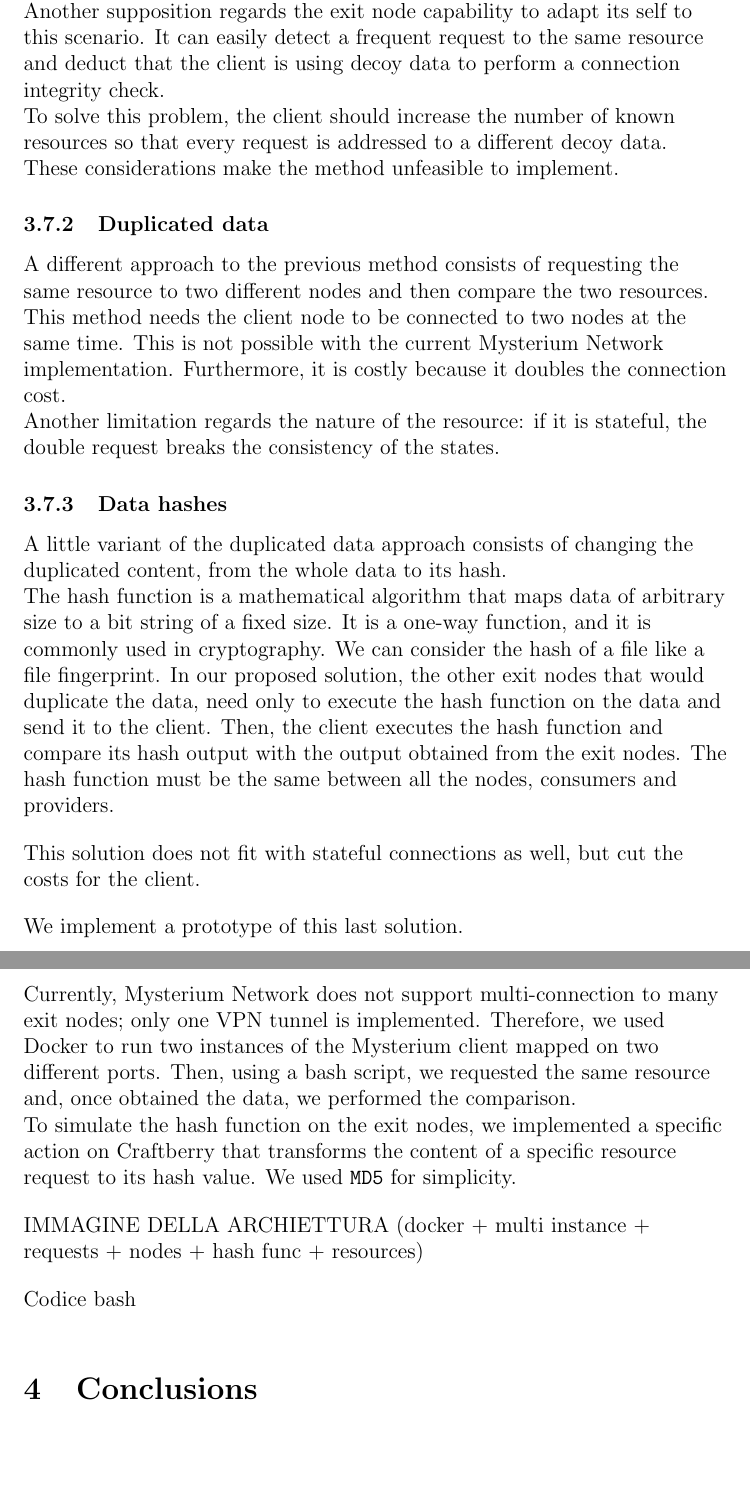
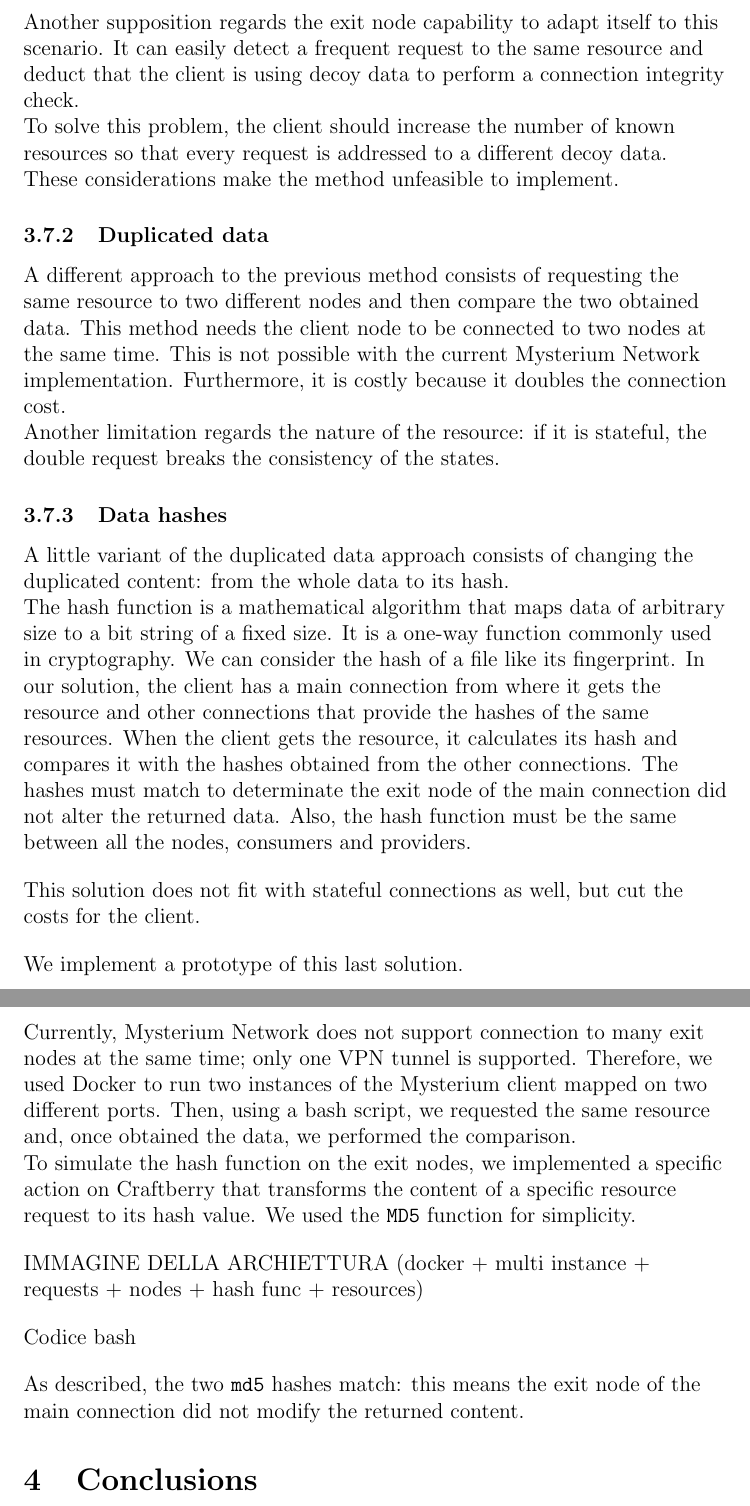
Before and after one commit to ilsergente1993/MasterThesis, a LaTeX paper (tesi.tex): two parts of pages 42 and 43 of 45, joined at a grey line, cut so that both start at the same text, the shorter picture padded with empty space. Compiled offline with pdfLaTeX.

Commit message:
aggiustamenti

```diff
--- a/tesi.tex
+++ b/tesi.tex
@@ -883,25 +884,28 @@
-		Another supposition regards the exit node capability to adapt its self to this scenario. It can easily detect a frequent request to the same resource and deduct that the client is using decoy data to perform a connection integrity check.\\To solve this problem, the client should increase the number of known resources so that every request is addressed to a different decoy data.\\
+		This method does not provide the certainty that all the traffic has not been modified. More we increase the frequency of the decoy data requests, and more the integrity reliability increases. On the other hand, the connection cost grows up linearly with the frequency of the request.\\
+		Another supposition regards the exit node capability to adapt itself to this scenario. It can easily detect a frequent request to the same resource and deduct that the client is using decoy data to perform a connection integrity check.\\To solve this problem, the client should increase the number of known resources so that every request is addressed to a different decoy data.\\
 		These considerations make the method unfeasible to implement.
 
 		\subsubsection{Duplicated data}
-		A different approach to the previous method consists of requesting the same resource to two different nodes and then compare the two resources. This method needs the client node to be connected to two nodes at the same time. This is not possible with the current Mysterium Network implementation. Furthermore, it is costly because it doubles the connection cost.\\
+		A different approach to the previous method consists of requesting the same resource to two different nodes and then compare the two obtained data. This method needs the client node to be connected to two nodes at the same time. This is not possible with the current Mysterium Network implementation. Furthermore, it is costly because it doubles the connection cost.\\
 		Another limitation regards the nature of the resource: if it is stateful, the double request breaks the consistency of the states.
 
-
 		\subsubsection{Data hashes}
-		A little variant of the duplicated data approach consists of changing the duplicated content, from the whole data to its hash.\\
-		The hash function is a mathematical algorithm that maps data of arbitrary size to a bit string of a fixed size. It is a one-way function, and it is commonly used in cryptography. We can consider the hash of a file like a file fingerprint. In our proposed solution, the other exit nodes that would duplicate the data, need only to execute the hash function on the data and send it to the client. Then, the client executes the hash function and compare its hash output with the output obtained from the exit nodes. The hash function must be the same between all the nodes, consumers and providers.\\
+		A little variant of the duplicated data approach consists of changing the duplicated content: from the whole data to its hash.\\
+		The hash function is a mathematical algorithm that maps data of arbitrary size to a bit string of a fixed size. It is a one-way function commonly used in cryptography. We can consider the hash of a file like its fingerprint. In our solution, the client has a main connection from where it gets the resource and other connections that provide the hashes of the same resources. When the client gets the resource, it calculates its hash and compares it with the hashes obtained from the other connections. The hashes must match to determinate the exit node of the main connection did not alter the returned data. Also, the hash function must be the same between all the nodes, consumers and providers.\\
 		\bigbreak
 		This solution does not fit with stateful connections as well, but cut the costs for the client.\\
 		\bigbreak
 		We implement a prototype of this last solution.\\
-		Currently, Mysterium Network does not support multi-connection to many exit nodes; only one VPN tunnel is implemented. Therefore, we used Docker to run two instances of the Mysterium client mapped on two different ports. Then, using a bash script, we requested the same resource and, once obtained the data, we performed the comparison.\\
-		To simulate the hash function on the exit nodes, we implemented a specific action on Craftberry that transforms the content of a specific resource request to its hash value. We used \lstinline{MD5} for simplicity.\\
+		Currently, Mysterium Network does not support connection to many exit nodes at the same time; only one VPN tunnel is supported. Therefore, we used Docker to run two instances of the Mysterium client mapped on two different ports. Then, using a bash script, we requested the same resource and, once obtained the data, we performed the comparison.\\
+		To simulate the hash function on the exit nodes, we implemented a specific action on Craftberry that transforms the content of a specific resource request to its hash value. We used the \lstinline{MD5} function for simplicity.\\
 		\bigbreak
 		IMMAGINE DELLA ARCHIETTURA (docker +  multi instance + requests + nodes + hash func + resources)
 		\bigbreak
 		Codice bash
 		\bigbreak
+
+		As described, the two \lstinline{md5} hashes match: this means the exit node of the main connection did not modify the returned content.
+
 
 \section{Conclusions}
 	\subsection{Future development}
```
Also changed, not shown: tesi.pdf, tesi.tex (9 more changed lines).
